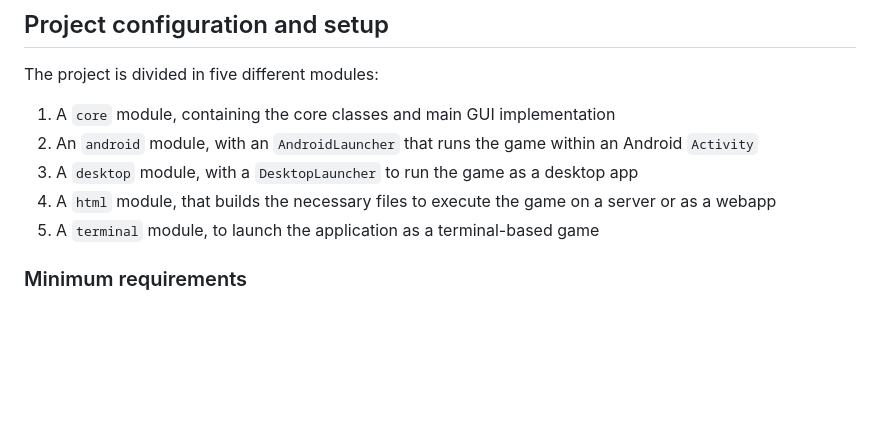
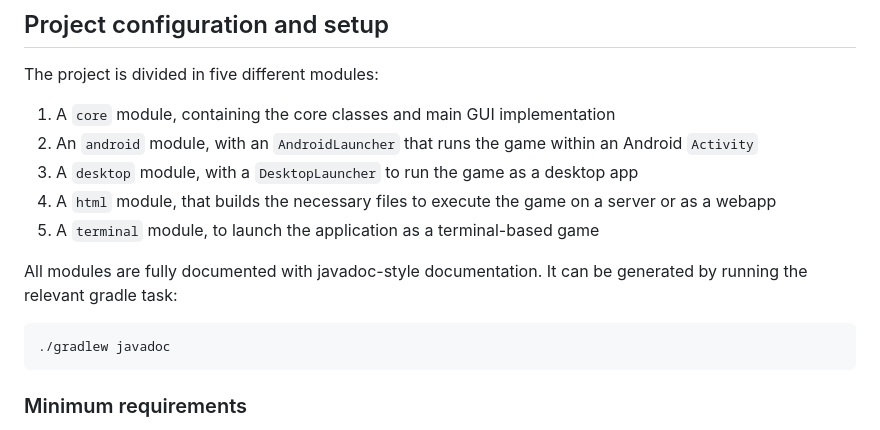
Before and after one commit to peiva-git/SDM_project, a Markdown page: README.md, the part around one of its changes. Rendered like a GitHub page; blank space fills up the shorter version.

Commit message:
Added javadoc paragraph

````diff
--- a/README.md
+++ b/README.md
@@ -39,6 +39,11 @@ The project is divided in five different modules:
 4. A `html` module, that builds the necessary files to execute the game on a server or as a webapp
 5. A `terminal` module, to launch the application as a terminal-based game
 
+All modules are fully documented with javadoc-style documentation. It can be generated by running the relevant gradle task:
+```shell
+./gradlew javadoc
+```
+
 ### Minimum requirements
 
 This project requires Java version 11 to run, as specified in the `gradle.build` configuration files.
````
Also changed, not shown: other parts of README.md (+1 -0 lines).
